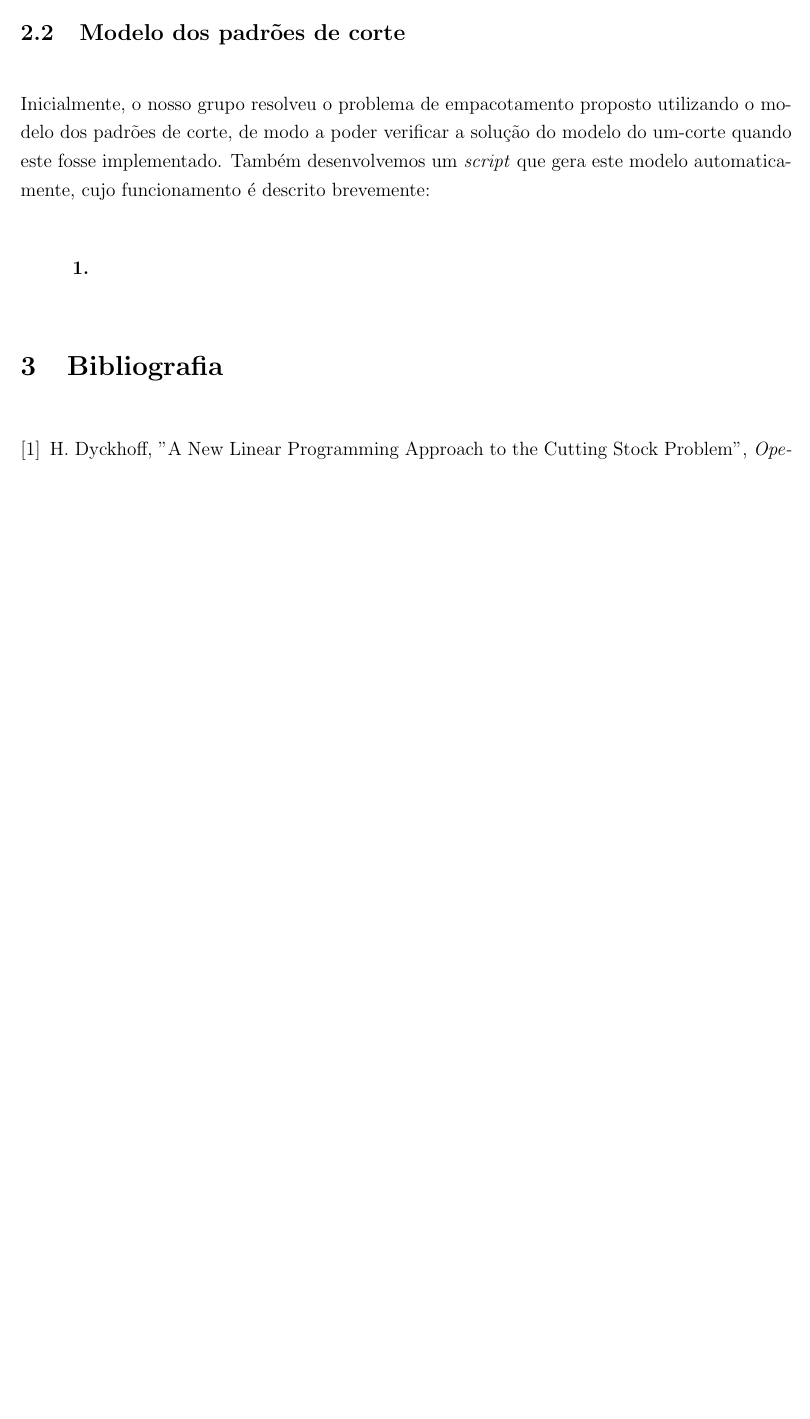
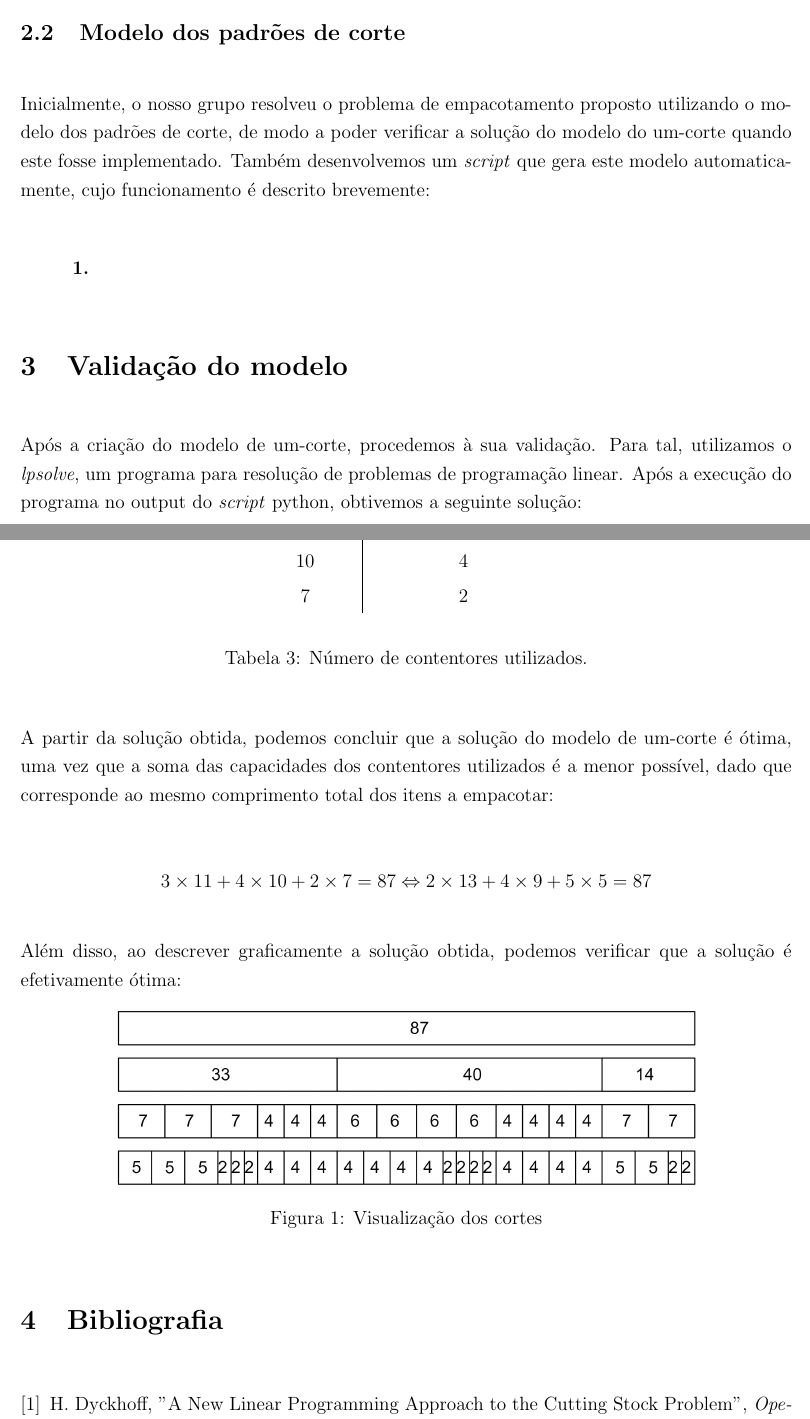
Before and after one commit to voidbert/IO, a LaTeX paper (TP1/Report.tex): part of page 4 of 4 before the commit and two parts of pages 4 and 5 of 5 after it, the two joined at a grey line, cut so that both start at the same text, the shorter picture padded with empty space. Compiled offline with pdfLaTeX.

Commit message:
add model validation

```diff
--- a/TP1/Report.tex
+++ b/TP1/Report.tex
@@ -1,6 +1,7 @@
 \documentclass[12pt, a4paper, titlepage]{article}
 
 \usepackage{amsmath}
+\usepackage{array}
 \usepackage[portuguese]{babel}
 \usepackage{cite}
 \usepackage{enumerate}
@@ -9,6 +10,7 @@
 \usepackage{graphicx}
 \usepackage{hyperref}
 \usepackage{setspace}
+\usepackage{tabularx}
 
 \chardef\_=`_
 
@@ -127,3 +129,11 @@ funcionamento é descrito brevemente:
 	\item % TODO - descrição do modelo dos padrões de corte
 \end{enumerate}
 
+\section{Validação do modelo}
+
+Após a criação do modelo de um-corte, procedemos à sua validação. Para tal, utilizamos o
+\emph{lpsolve}, um programa para resolução de problemas de programação linear.
+Após a execução do programa no output do \emph{script} python, obtivemos a seguinte solução:
+
+\begin{table}[H]
+    \begin{center}
@@ -130,3 +143,28 @@ funcionamento é descrito brevemente:
+            11          & 3                     \\
+            10          & 4                     \\
+            7           & 2
+        \end{tabular}
+    \end{center}
+    \caption{Número de contentores utilizados.}
+	\label{containers-used}
+\end{table}
+
+A partir da solução obtida, podemos concluir que a solução do modelo de um-corte é ótima, uma vez
+que a soma das capacidades dos contentores utilizados é a menor possível, dado que corresponde ao
+mesmo comprimento total dos itens a empacotar:
+
+$$3 \times 11 + 4 \times 10 + 2 \times 7 = 87 \Leftrightarrow 2 \times 13 + 4 \times 9 + 5 \times 5 = 87$$
+
+Além disso, ao descrever graficamente a solução obtida, podemos verificar que a solução é
+efetivamente ótima:
+
+\begin{figure}[H]
+    \centering
+    \includegraphics[width=0.75\linewidth]{images/cortes.png}
+    \caption{Visualização dos cortes}
+    \label{fig:cuts}
+\end{figure}
+
 % Isto é uma grande gambiarra, mas funciona para pôr a bibliografia como uma secção.
 \section{Bibliografia}
 \def\refname{}
```
Also changed, not shown: TP1/images/cortes.png (added), TP1/Report.tex (3 more changed lines).
